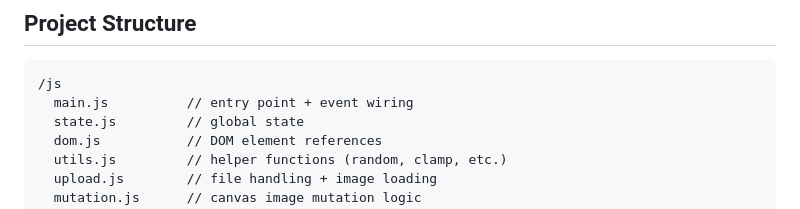
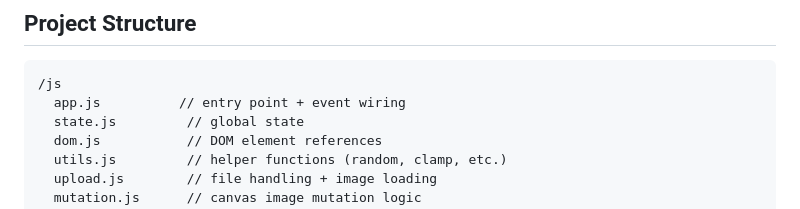
Before and after one commit to jameswj11/composition_tool, a Markdown page: README.md, the part around the change. Drawn GitHub-style.

````diff
--- a/README.md
+++ b/README.md
@@ -34,7 +34,7 @@ The tool generates layered compositions from uploaded images using controlled ra
 
 ```
 /js
-  main.js          // entry point + event wiring
+  app.js          // entry point + event wiring
   state.js         // global state
   dom.js           // DOM element references
   utils.js         // helper functions (random, clamp, etc.)
````
